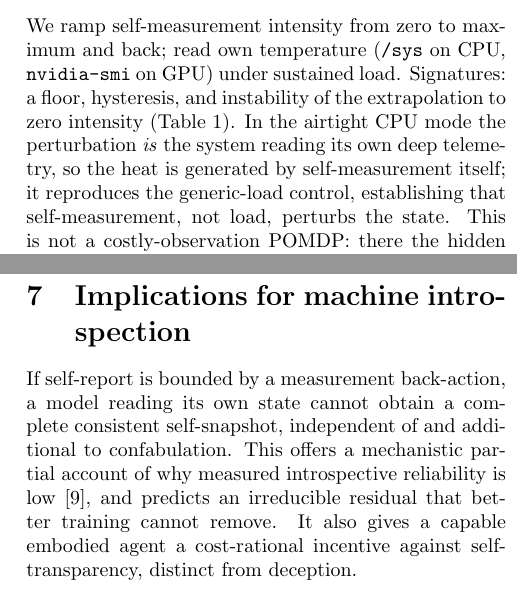
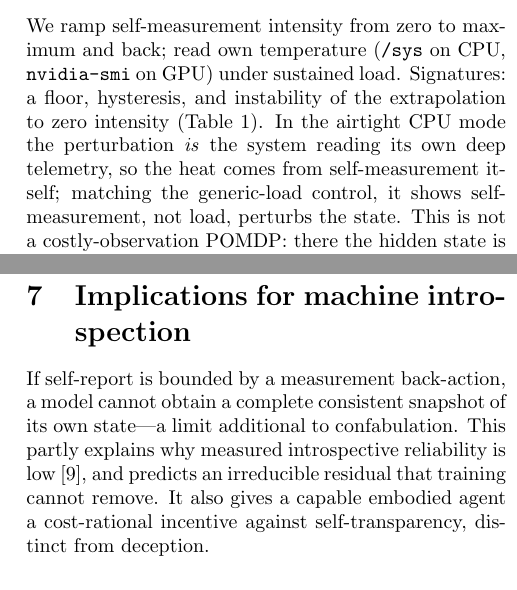
Before and after one commit to dcondrey/cost-of-self-knowledge, a LaTeX paper (embodied/paper/main.tex): two parts of the columns of pages 2 and 4 of 5, joined at a grey line, cut so that both start at the same text. Compiled offline with pdfLaTeX.

Commit message:
paper: Table 1 to page 2 between sec 3 and 3.1 (strip); tighten prose; float body figures

```diff
--- a/embodied/paper/main.tex
+++ b/embodied/paper/main.tex
@@ -8,6 +8,7 @@
 \usepackage{stfloats}
 \usepackage{float}
 \usepackage{caption}
+\usepackage{cuted}
 \graphicspath{{../}}
 \raggedbottom
 \renewcommand{\topfraction}{0.95}
@@ -96,8 +96 @@ system it measures.
 
-\subsection{Thermal channel}
-We ramp self-measurement intensity from zero to maximum and back; read own temperature (\texttt{/sys} on
-CPU, \texttt{nvidia-smi} on GPU) under sustained load. Signatures: a floor, hysteresis, and instability of
-the extrapolation to zero intensity (Table~\ref{tab:thermal}). In the airtight CPU mode the perturbation
-\emph{is} the system reading its own deep telemetry, so the heat is generated by self-measurement itself;
-it reproduces the generic-load control, establishing that self-measurement, not load, perturbs the state.
-This is not a costly-observation POMDP: there the hidden state is unchanged; here observation changes it,
@@ -124,3 +116,11 @@ intensity; the extrapolation gap is the disagreement between the two ramps' zero
+\subsection{Thermal channel}
+We ramp self-measurement intensity from zero to maximum and back; read own temperature (\texttt{/sys} on
+CPU, \texttt{nvidia-smi} on GPU) under sustained load. Signatures: a floor, hysteresis, and instability of
+the extrapolation to zero intensity (Table~\ref{tab:thermal}). In the airtight CPU mode the perturbation
+\emph{is} the system reading its own deep telemetry, so the heat comes from self-measurement itself;
+matching the generic-load control, it shows self-measurement, not load, perturbs the state.
+This is not a costly-observation POMDP: there the hidden state is unchanged; here observation changes it,
+with memory.
 
 \subsection{Informational channel}
 The complete self is a body of bytes \texttt{STATE} plus a fixed region $V$ holding a self-checksum. We
@@ -147,7 +147,7 @@ $K=1$ (Fig.~\ref{fig:qpenalty}). This resolves the reduction objection: the stan
 not because the protected subspace is larger, but because the contained observer cannot realize the
 dilation the POVM requires. It is the operational, dilation-free form of Breuer's static theorem.
 
-\begin{figure}[H]
+\begin{figure}[t]
 \centering
 \includegraphics[width=\columnwidth]{fig4_quantum_penalty.png}
 \caption{The projective frontier $K^2/2$ (contained, no ancilla) lies strictly above the optimal POVM
@@ -210,11 +210,11 @@ measure the digital and quantum regimes and cite the analog as established; this
 claim of one mechanism.
 
 \section{Implications for machine introspection}
-If self-report is bounded by a measurement back-action, a model reading its own state cannot obtain a
-complete consistent self-snapshot, independent of and additional to confabulation. This offers a
-mechanistic partial account of why measured introspective reliability is low \citep{anthropic2025}, and
-predicts an irreducible residual that better training cannot remove. It also gives a capable embodied agent
-a cost-rational incentive against self-transparency, distinct from deception.
+If self-report is bounded by a measurement back-action, a model cannot obtain a complete consistent
+snapshot of its own state---a limit additional to confabulation. This partly explains why measured
+introspective reliability is low \citep{anthropic2025}, and predicts an irreducible residual that training
+cannot remove. It also gives a capable embodied agent a cost-rational incentive against self-transparency,
+distinct from deception.
 
 \section{Limitations}
 We lead with these. (1) We extend and measure Breuer; we do not re-derive the impossibility. (2) The
```
Also changed, not shown: embodied/paper/main.pdf, embodied/paper/main.tex (30 more changed lines).
